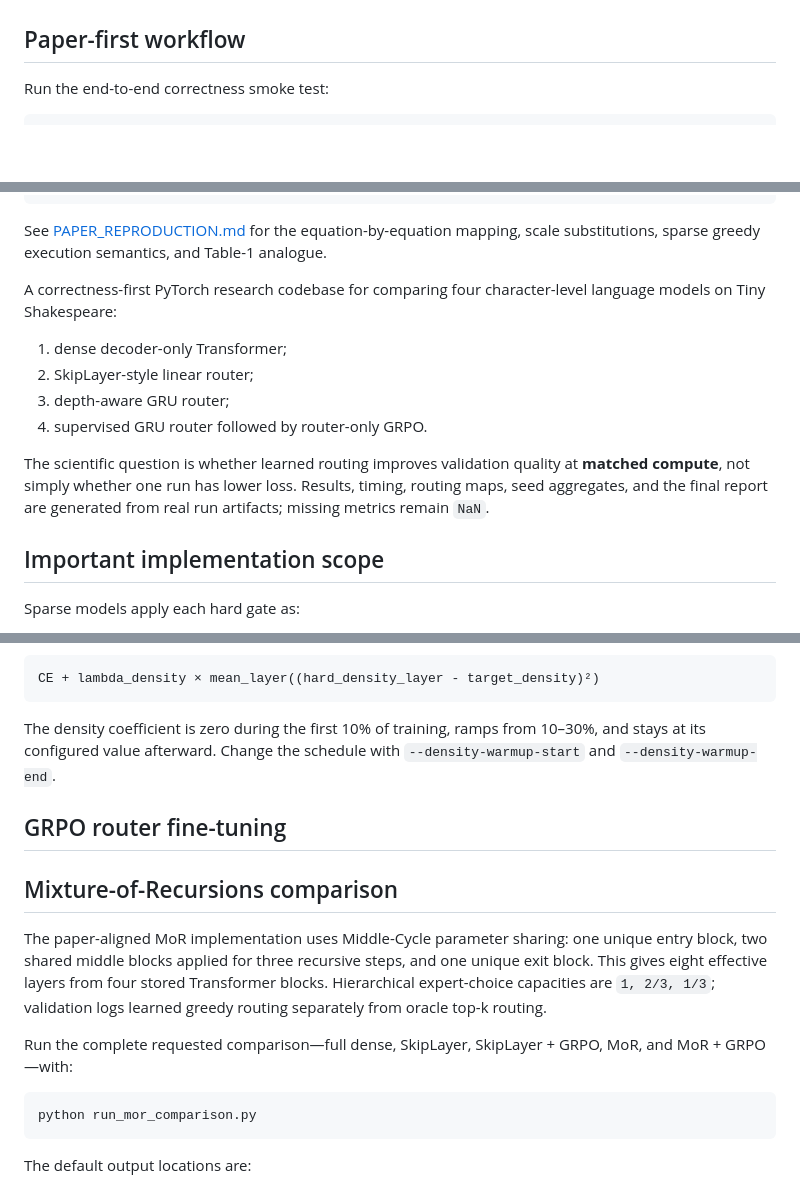
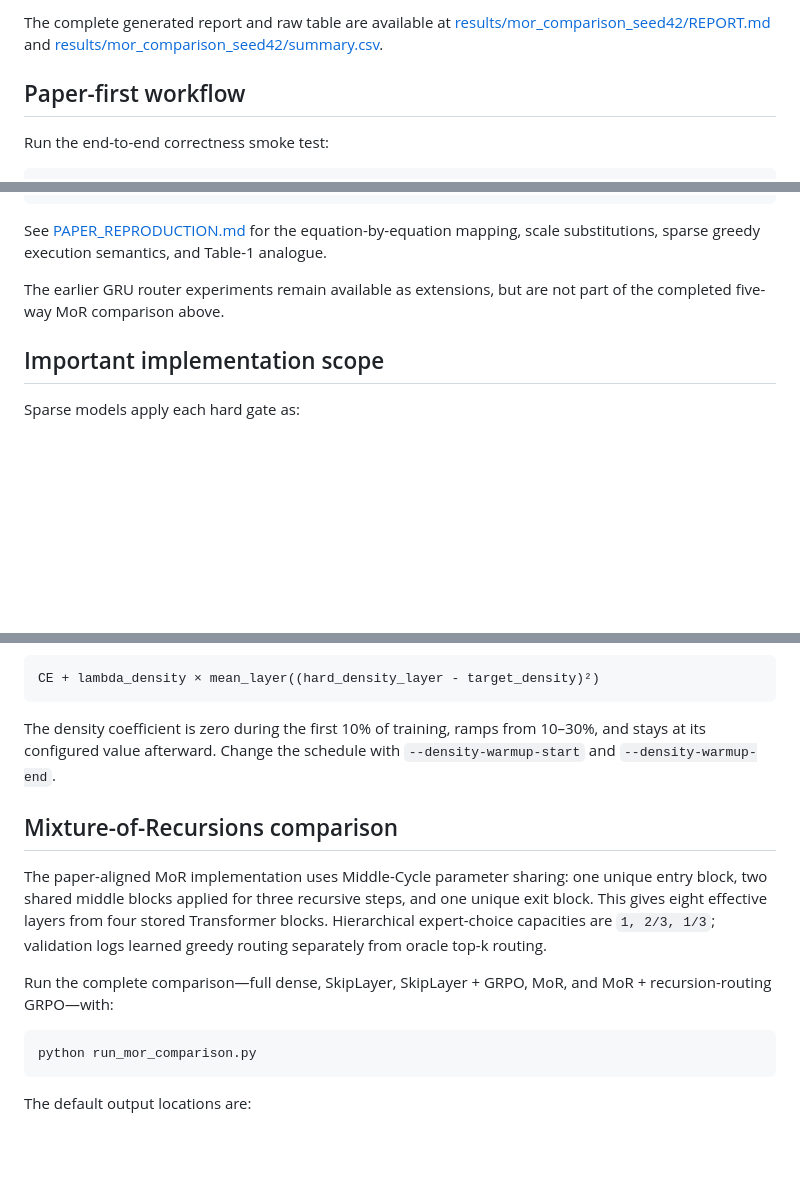
Before and after one commit to YashSolanki2007/tiny-deepseek, a Markdown page: README.md, 3 parts joined by grey strips. Drawn GitHub-style; blank space fills up the shorter version.

Commit message:
Document MoR and GRPO implementation and results

````diff
--- a/README.md
+++ b/README.md
@@ -7,3 +73,7 @@ to judge whether the paper's supervised SkipLayer method was reproduced.
+The complete generated report and raw table are available at
+[results/mor_comparison_seed42/REPORT.md](results/mor_comparison_seed42/REPORT.md)
+and
+[results/mor_comparison_seed42/summary.csv](results/mor_comparison_seed42/summary.csv).
 
 ## Paper-first workflow
 
@@ -38,14 +108,8 @@ See [PAPER_REPRODUCTION.md](PAPER_REPRODUCTION.md) for the equation-by-equation
 mapping, scale substitutions, sparse greedy execution semantics, and Table-1
 analogue.
 
-A correctness-first PyTorch research codebase for comparing four character-level language models on Tiny Shakespeare:
-
-1. dense decoder-only Transformer;
-2. SkipLayer-style linear router;
-3. depth-aware GRU router;
-4. supervised GRU router followed by router-only GRPO.
-
-The scientific question is whether learned routing improves validation quality at **matched compute**, not simply whether one run has lower loss. Results, timing, routing maps, seed aggregates, and the final report are generated from real run artifacts; missing metrics remain `NaN`.
+The earlier GRU router experiments remain available as extensions, but are not
+part of the completed five-way MoR comparison above.
 
 ## Important implementation scope
 
@@ -115,8 +179,6 @@ CE + lambda_density × mean_layer((hard_density_layer - target_density)²)
 
 The density coefficient is zero during the first 10% of training, ramps from 10–30%, and stays at its configured value afterward. Change the schedule with `--density-warmup-start` and `--density-warmup-end`.
 
-## GRPO router fine-tuning
-
 ## Mixture-of-Recursions comparison
 
 The paper-aligned MoR implementation uses Middle-Cycle parameter sharing:
@@ -126,8 +188,8 @@ stored Transformer blocks. Hierarchical expert-choice capacities are
 `1, 2/3, 1/3`; validation logs learned greedy routing separately from oracle
 top-k routing.
 
-Run the complete requested comparison—full dense, SkipLayer, SkipLayer + GRPO,
-MoR, and MoR + GRPO—with:
+Run the complete comparison—full dense, SkipLayer, SkipLayer + GRPO, MoR, and
+MoR + recursion-routing GRPO—with:
 
 ```bash
 python run_mor_comparison.py
````
Also changed, not shown: other parts of README.md (+73 -5 lines).
